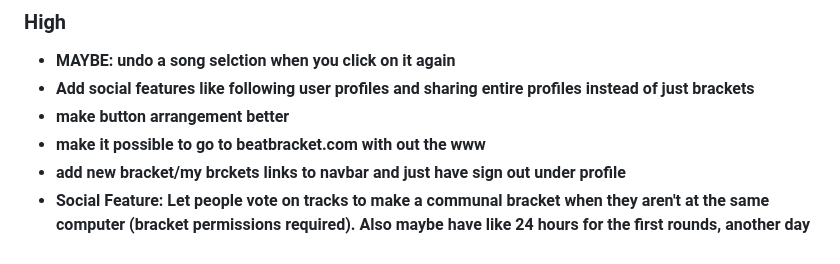
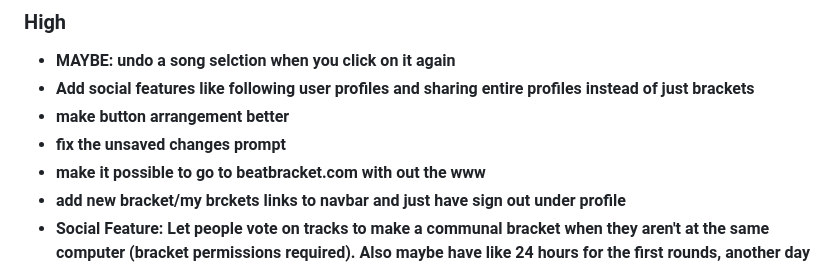
Before and after one commit to cgarren/beat-bracket, a Markdown page: README.md, the part around the change. GitHub-like rendering.

Commit message:
added todo

```diff
--- a/README.md
+++ b/README.md
@@ -4,6 +4,7 @@
 - **MAYBE: undo a song selction when you click on it again**
 - **Add social features like following user profiles and sharing entire profiles instead of just brackets**
 - **make button arrangement better**
+- **fix the unsaved changes prompt**
 - **make it possible to go to beatbracket.com with out the www**
 - **add new bracket/my brckets links to navbar and just have sign out under profile**
 - **Social Feature: Let people vote on tracks to make a communal bracket when they aren't at the same computer (bracket permissions required). Also maybe have like 24 hours for the first rounds, another day for the second round etc... Basically let people make a bracket together. If this is implemented correctly, it should basically let all of sigep vote on songs and make a bracket together. You could even do global brackets with millions of votes**
```
